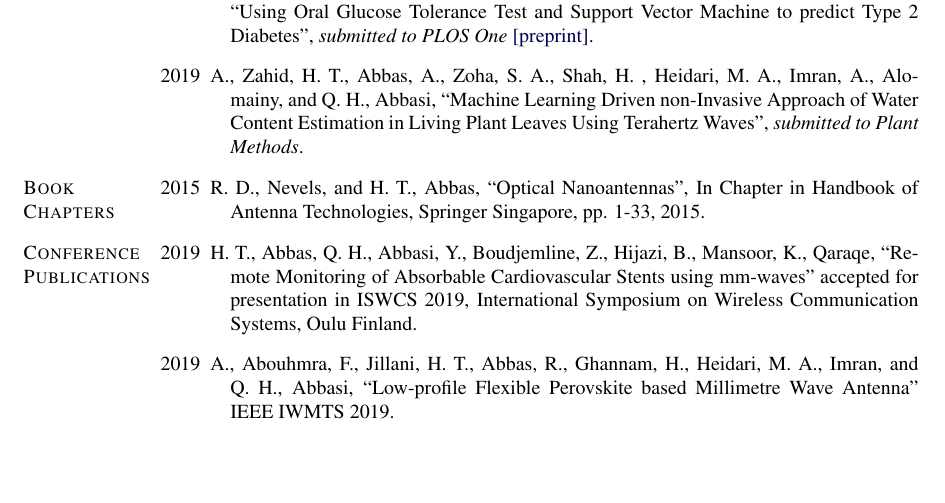
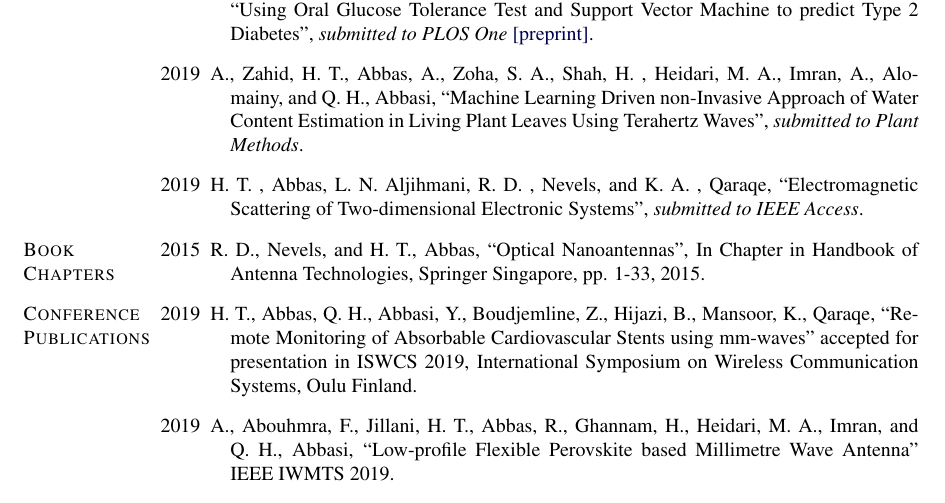
Before and after one commit to hasantahir/Hasan-CV, a LaTeX CV (hasan-cv.tex): part of page 3 of 6 before the commit and part of page 3 of 7 after it, cut so that both start at the same text, the shorter picture padded with empty space. Compiled offline with pdfLaTeX.

Commit message:
Changelog: 08 Jul 2019 - Add IEEE Access paper to journal publicatotions (submitted)

```diff
--- a/hasan-cv.tex
+++ b/hasan-cv.tex
@@ -650,15 +650,13 @@ College Station, TX
 \item[2019] M., Shafiqul-Islam, H.~T., Abbas, M., Erraguntla,  Q.~H., Abbasi,  M., AbdulGhani,  and M., Qaraqe, ``Predicting Future Progression of Type 2 Diabetes
 Through Applying Machine Learning Approaches'', \emph{submitted  (3rd round of review) in IEEE Access}.
 
-% \item[2019] H.~T.~, Abbas, L.~N.~Aljihmani, R.~D.~, Nevels, and K.~A.~, Qaraqe, ``An Integral Equation Scheme for Two-dimensional Electromagnetic Systems'', \emph{submitted to IEEE Access}.
-
 \item[2019] A., Zahid, H.~T., Abbas, A., Alomainy, Q.~H., Abbasi, ``Determination of Plant Health using Terahertz Spectroscopy of leaves'', \emph{submitted (2nd round of review) in Applied Sciences}.
 
 \item[2019] H.~T., Abbas, L., Alic, M., Erraguntla,  Q.~H., Abbasi,  M., AbdulGhani,  and M., Qaraqe, ``Using Oral Glucose Tolerance Test and Support Vector Machine to predict Type 2 Diabetes'', \emph{submitted to PLOS One} \href{https://www.biorxiv.org/content/10.1101/688804v1}{[preprint]}.
 
 \item[2019] A., Zahid, H.~T., Abbas, A., Zoha, S.~A., Shah, H.~, Heidari, M.~A., Imran, A., Alomainy, and Q.~H., Abbasi, ``Machine Learning Driven non-Invasive Approach of Water Content Estimation in Living Plant Leaves Using Terahertz Waves'', \emph{submitted to Plant Methods}.
 
-
+\item[2019] H.~T.~, Abbas, L.~N.~Aljihmani, R.~D.~, Nevels, and K.~A.~, Qaraqe, ``Electromagnetic Scattering of Two-dimensional Electronic Systems'', \emph{submitted to IEEE Access}.
 
 
 \end{bibenum}
```
